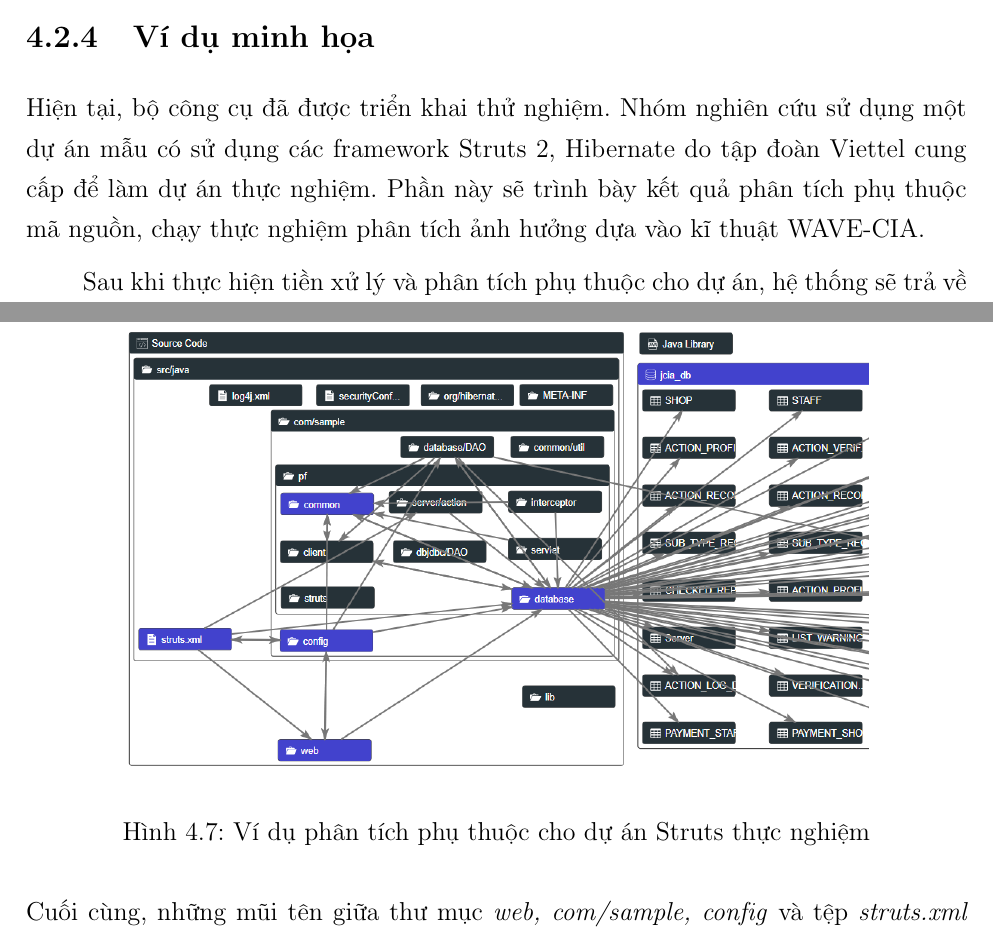
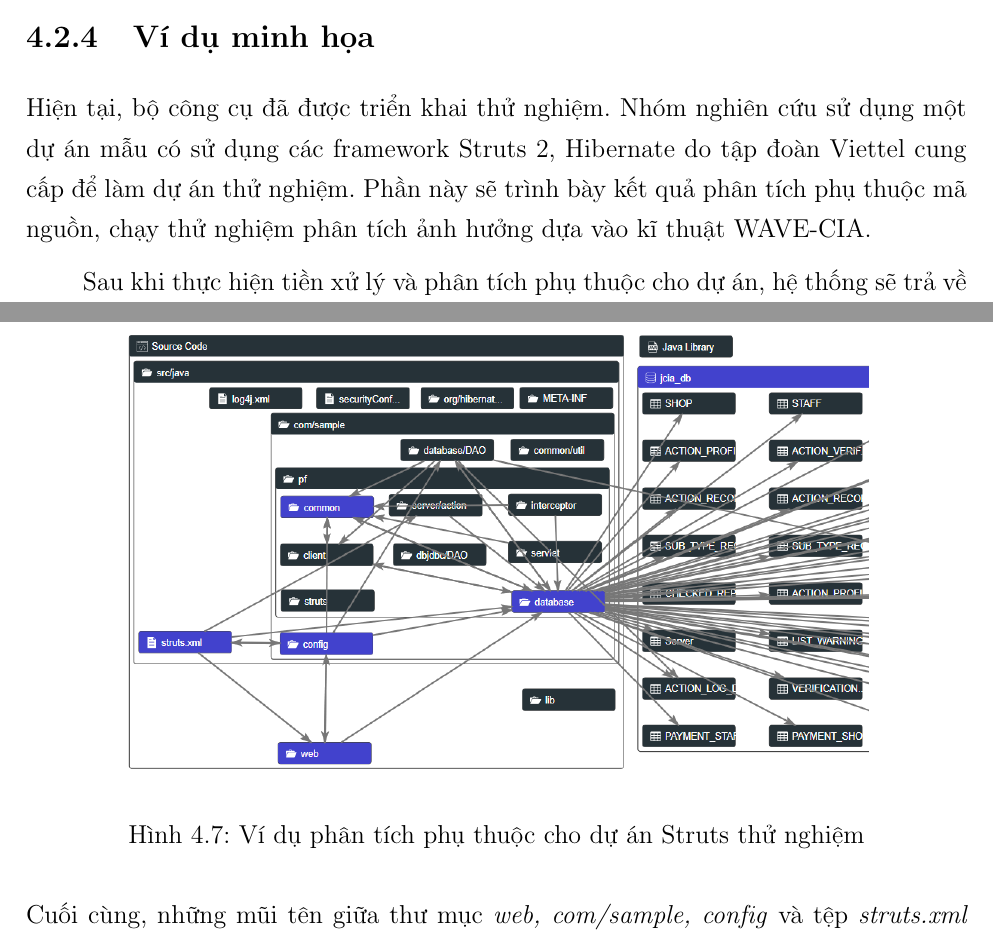
Before and after one commit to piggy2303/thesis, a LaTeX thesis (thesis.tex): two parts of pages 54 and 55 of 61, joined at a grey line, cut so that both start at the same text. Compiled offline with pdfLaTeX.

Commit message:
fix spelling

```diff
--- a/thesis.tex
+++ b/thesis.tex
@@ -913,12 +913,12 @@ Phía bên trái giao diện chính gồm hai khung nhìn cho phục vụ cho vi
 \end{itemize}
 
 \subsection{Ví dụ minh họa}
-Hiện tại, bộ công cụ đã được triển khai thử nghiệm. Nhóm nghiên cứu sử dụng một dự án mẫu có sử dụng các framework Struts 2, Hibernate do tập đoàn Viettel cung cấp để làm dự án thực nghiệm. Phần này sẽ trình bày kết quả phân tích phụ thuộc mã nguồn, chạy thực nghiệm phân tích ảnh hưởng dựa vào kĩ thuật WAVE-CIA.
+Hiện tại, bộ công cụ đã được triển khai thử nghiệm. Nhóm nghiên cứu sử dụng một dự án mẫu có sử dụng các framework Struts 2, Hibernate do tập đoàn Viettel cung cấp để làm dự án thử nghiệm. Phần này sẽ trình bày kết quả phân tích phụ thuộc mã nguồn, chạy thử nghiệm phân tích ảnh hưởng dựa vào kĩ thuật WAVE-CIA.
 
 \begin{figure}[h]
 	\centering
 	\includegraphics[width=0.8\linewidth]{images/sample-vitm}
-	\caption{Ví dụ phân tích phụ thuộc cho dự án Struts thực nghiệm}
+	\caption{Ví dụ phân tích phụ thuộc cho dự án Struts thử nghiệm}
 	\label{fig:sample-vitm}
 \end{figure}
 
```
Also changed, not shown: thesis.tex (6 more changed lines).
